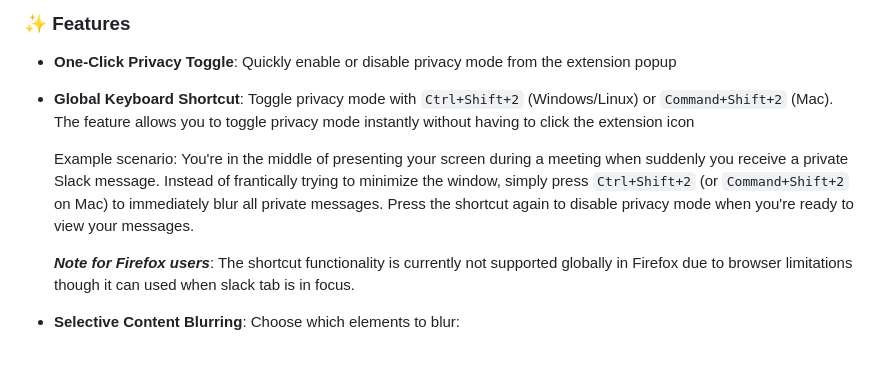
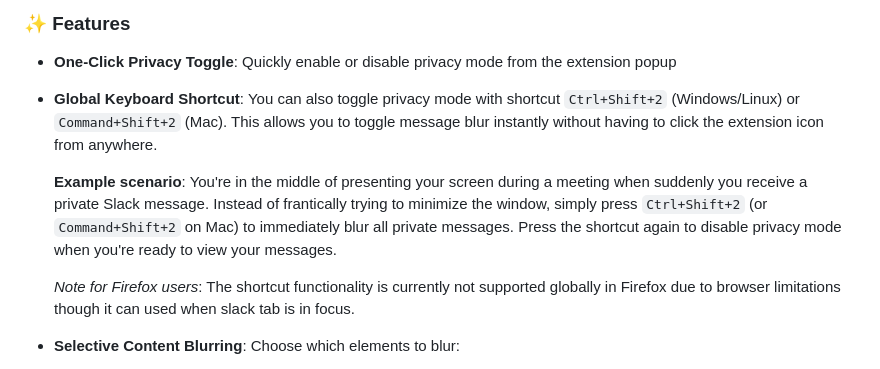
Before and after one commit to 33j33/Slack-Privacy-Extension, a Markdown page: README.md, the part around the change. Drawn GitHub-style.

Commit message:
chrome: update readme

```diff
--- a/README.md
+++ b/README.md
@@ -11,12 +11,11 @@ The extension helps protect your privacy while using Slack in a browser by blurr
 ### ✨ Features
 
 - **One-Click Privacy Toggle**: Quickly enable or disable privacy mode from the extension popup
-- **Global Keyboard Shortcut**: Toggle privacy mode with `Ctrl+Shift+2` (Windows/Linux) or `Command+Shift+2` (Mac).
-    The feature allows you to toggle privacy mode instantly without having to click the extension icon
+- **Global Keyboard Shortcut**: You can also toggle privacy mode with shortcut `Ctrl+Shift+2` (Windows/Linux) or `Command+Shift+2` (Mac). This allows you to toggle message blur instantly without having to click the extension icon from anywhere.
 
-    Example scenario: You're in the middle of presenting your screen during a meeting when suddenly you receive a private Slack message. Instead of frantically trying to minimize the window, simply press `Ctrl+Shift+2` (or `Command+Shift+2` on Mac) to immediately blur all private messages. Press the shortcut again to disable privacy mode when you're ready to view your messages.
+  **Example scenario**: You're in the middle of presenting your screen during a meeting when suddenly you receive a private Slack message. Instead of frantically trying to minimize the window, simply press `Ctrl+Shift+2` (or `Command+Shift+2` on Mac) to immediately blur all private messages. Press the shortcut again to disable privacy mode when you're ready to view your messages.
 
-    _**Note for Firefox users**_: The shortcut functionality is currently not supported globally in Firefox due to browser limitations though it can used when slack tab is in focus.
+    _Note for Firefox users_: The shortcut functionality is currently not supported globally in Firefox due to browser limitations though it can used when slack tab is in focus.
 
 - **Selective Content Blurring**: Choose which elements to blur:
   - Message content
```
